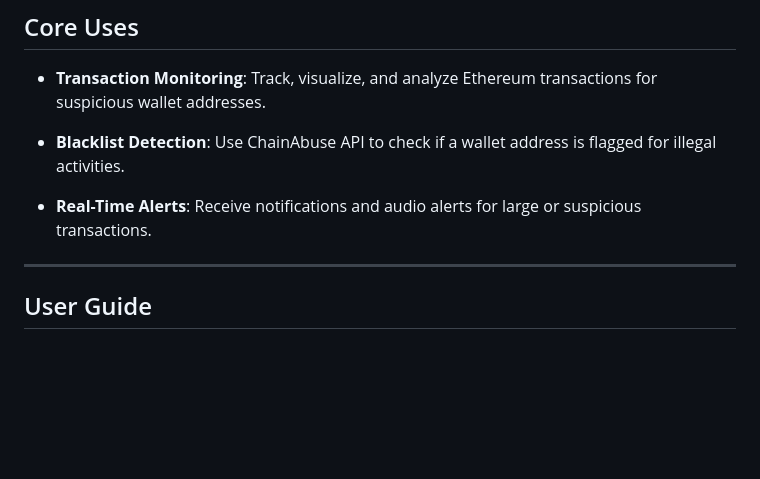
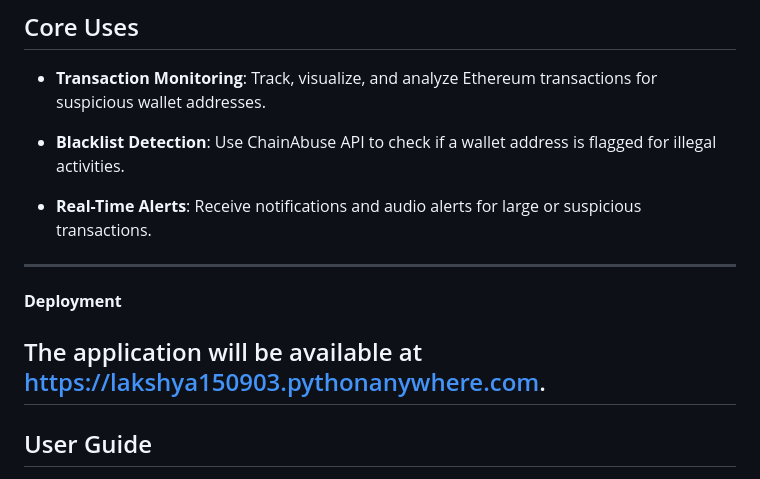
Before and after one commit to LAKSHYA1509/Samyakarna, a Markdown page: README.md, the part around the change. Rendered like a GitHub page; blank space fills up the shorter version.

Commit message:
Deployed link added

```diff
--- a/README.md
+++ b/README.md
@@ -71,6 +71,11 @@ Hamara Sankalp, Logo ki Sahayata iss VISH ko mitane mein
 
 - **Real-Time Alerts**: Receive notifications and audio alerts for large or suspicious transactions.
 
+---
+
+**Deployment**
+
+The application will be available at [https://lakshya150903.pythonanywhere.com](https://lakshya150903.pythonanywhere.com).
 ---
 
 ## User Guide
```
